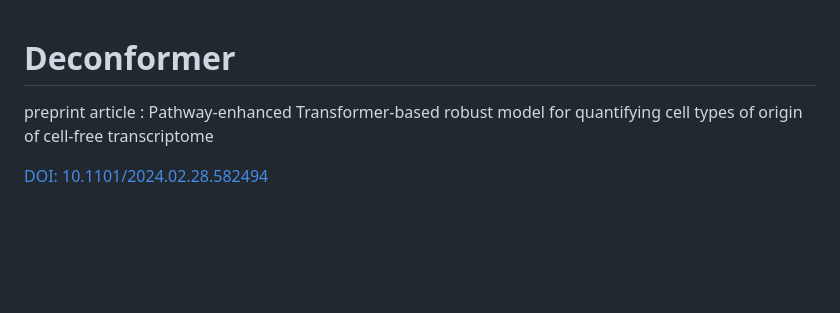
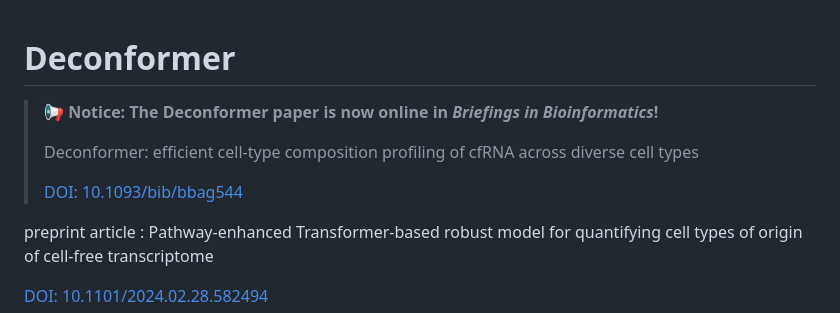
Before and after one commit to findys/Deconformer, a Markdown page: README.md, the part around the change. Drawn GitHub-style; blank space fills up the shorter version.

Commit message:
bib online

```diff
--- a/README.md
+++ b/README.md
@@ -1,5 +1,11 @@
 
 # Deconformer
+
+> 📢 **Notice: The Deconformer paper is now online in *Briefings in Bioinformatics*!**
+>
+> Deconformer: efficient cell-type composition profiling of cfRNA across diverse cell types
+>
+> [DOI: 10.1093/bib/bbag544](https://doi.org/10.1093/bib/bbag544)
 
 preprint article : Pathway-enhanced Transformer-based robust model for quantifying cell types of origin of cell-free transcriptome
 
```
